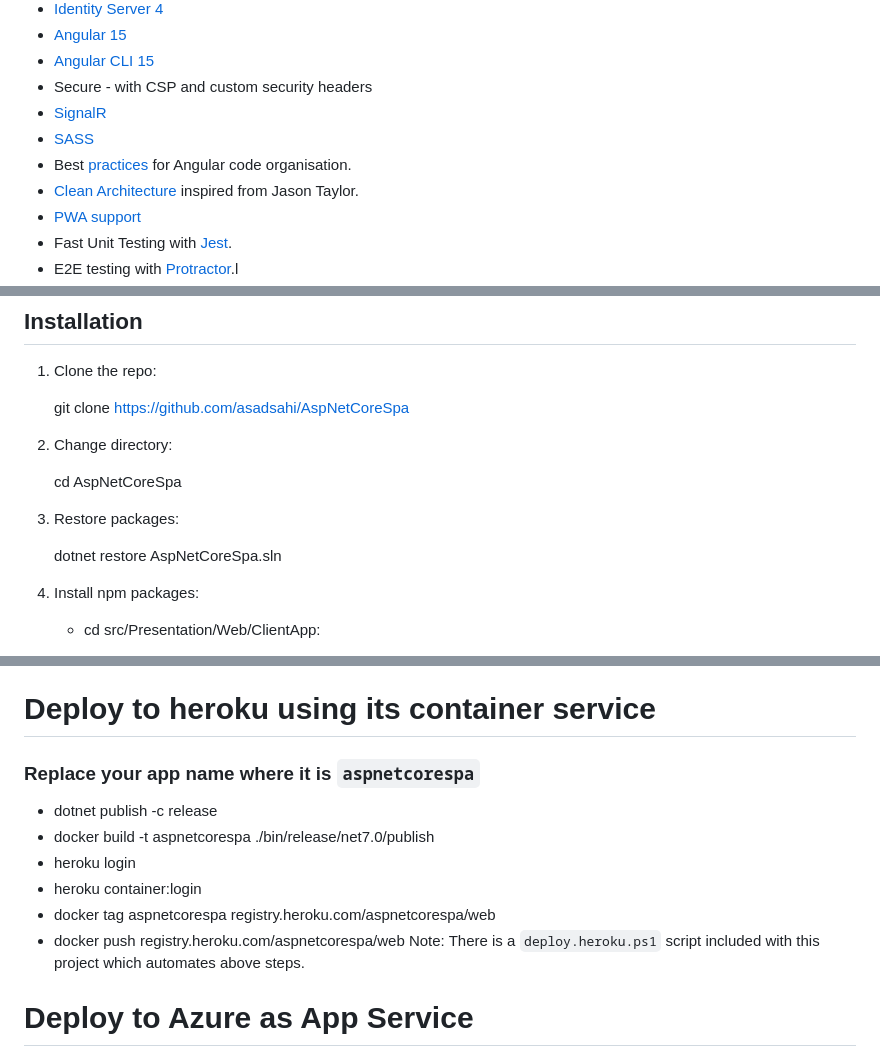
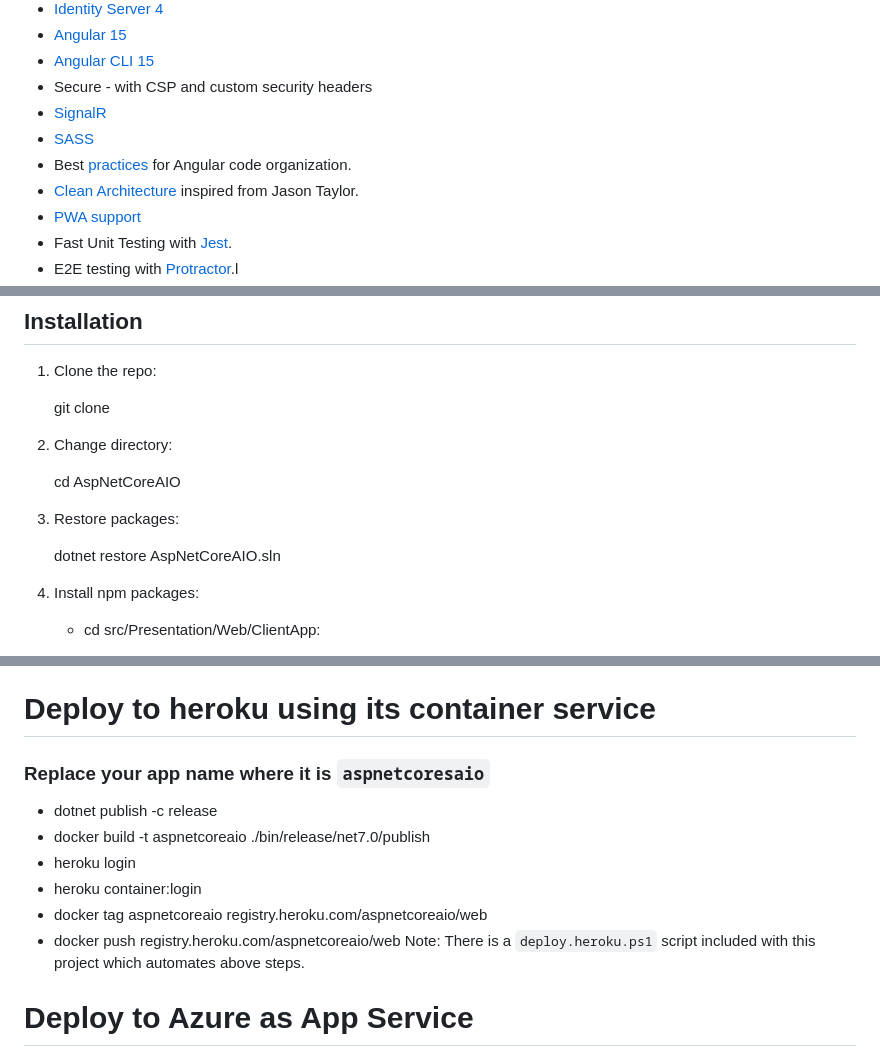
Before and after one commit to nzander1995/fullstacknet, a Markdown page: README.md, 3 parts joined by grey strips. GitHub-like rendering.

```diff
--- a/README.md
+++ b/README.md
@@ -15,7 +9,7 @@
 - Secure - with CSP and custom security headers
 - [SignalR](https://github.com/aspnet/SignalR/)
 - [SASS](http://sass-lang.com/)
-- Best [practices](https://angular.io/docs/ts/latest/guide/style-guide.html) for Angular code organisation.
+- Best [practices](https://angular.io/docs/ts/latest/guide/style-guide.html) for Angular code organization.
 - [Clean Architecture](https://github.com/jasontaylordev/CleanArchitecture) inspired from Jason Taylor.
 - [PWA support](https://developers.google.com/web/progressive-web-apps/)
 - Fast Unit Testing with [Jest](https://facebook.github.io/jest/).
@@ -39,15 +33,15 @@
 
 1. Clone the repo:
 
-   git clone https://github.com/asadsahi/AspNetCoreSpa
+   git clone
 
 2. Change directory:
 
-   cd AspNetCoreSpa
+   cd AspNetCoreAIO
 
 3. Restore packages:
 
-   dotnet restore AspNetCoreSpa.sln
+   dotnet restore AspNetCoreAIO.sln
 
 4. Install npm packages:
 
@@ -204,14 +198,14 @@ From powershell:
 
 # Deploy to heroku using its container service
 
-### Replace your app name where it is `aspnetcorespa`
+### Replace your app name where it is `aspnetcoresaio`
 
 - dotnet publish -c release
-- docker build -t aspnetcorespa ./bin/release/net7.0/publish
+- docker build -t aspnetcoreaio ./bin/release/net7.0/publish
 - heroku login
 - heroku container:login
-- docker tag aspnetcorespa registry.heroku.com/aspnetcorespa/web
-- docker push registry.heroku.com/aspnetcorespa/web
+- docker tag aspnetcoreaio registry.heroku.com/aspnetcoreaio/web
+- docker push registry.heroku.com/aspnetcoreaio/web
   Note: There is a `deploy.heroku.ps1` script included with this project which automates above steps.
 
 # Deploy to Azure as App Service
```
Also changed, not shown: other parts of README.md (+0 -8 lines).
